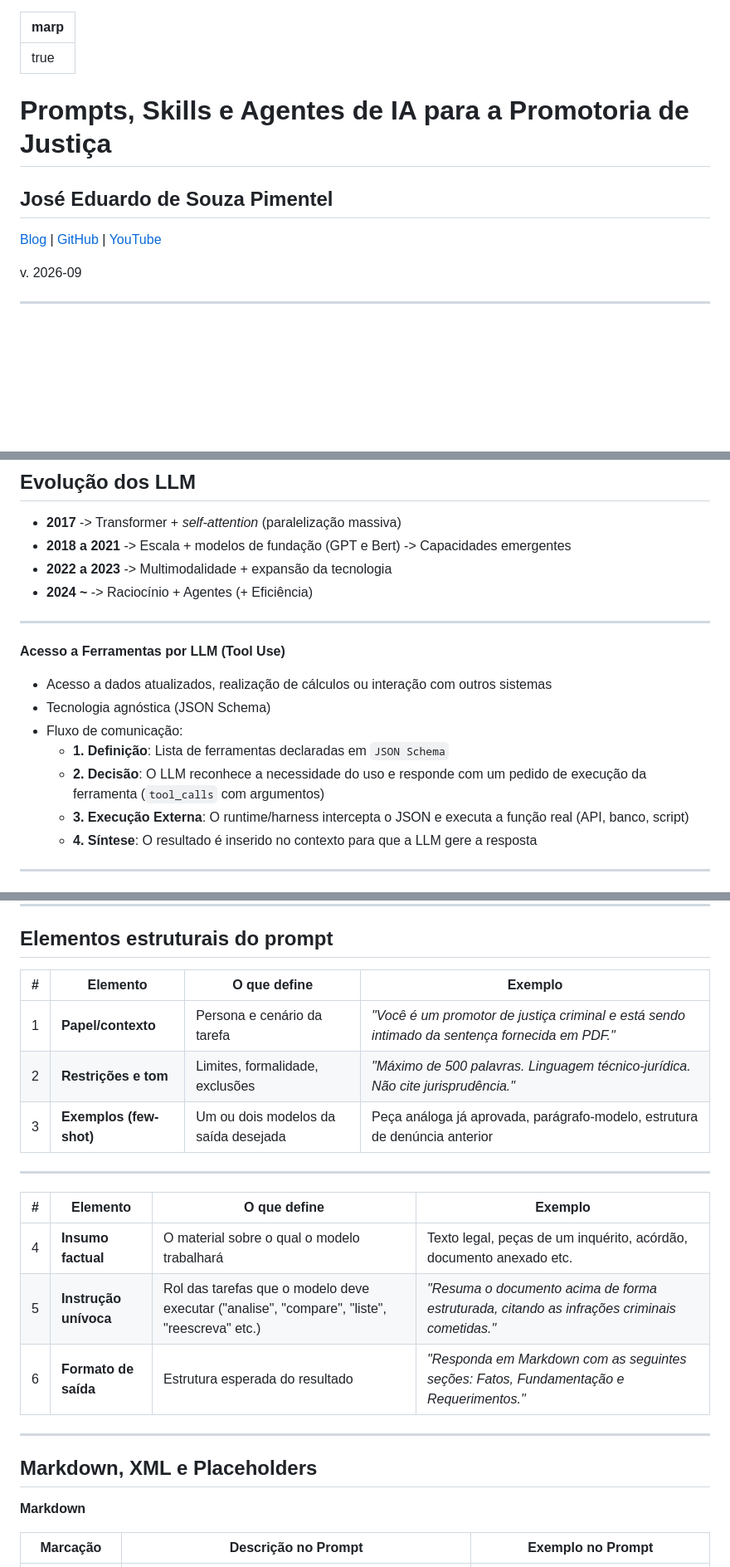
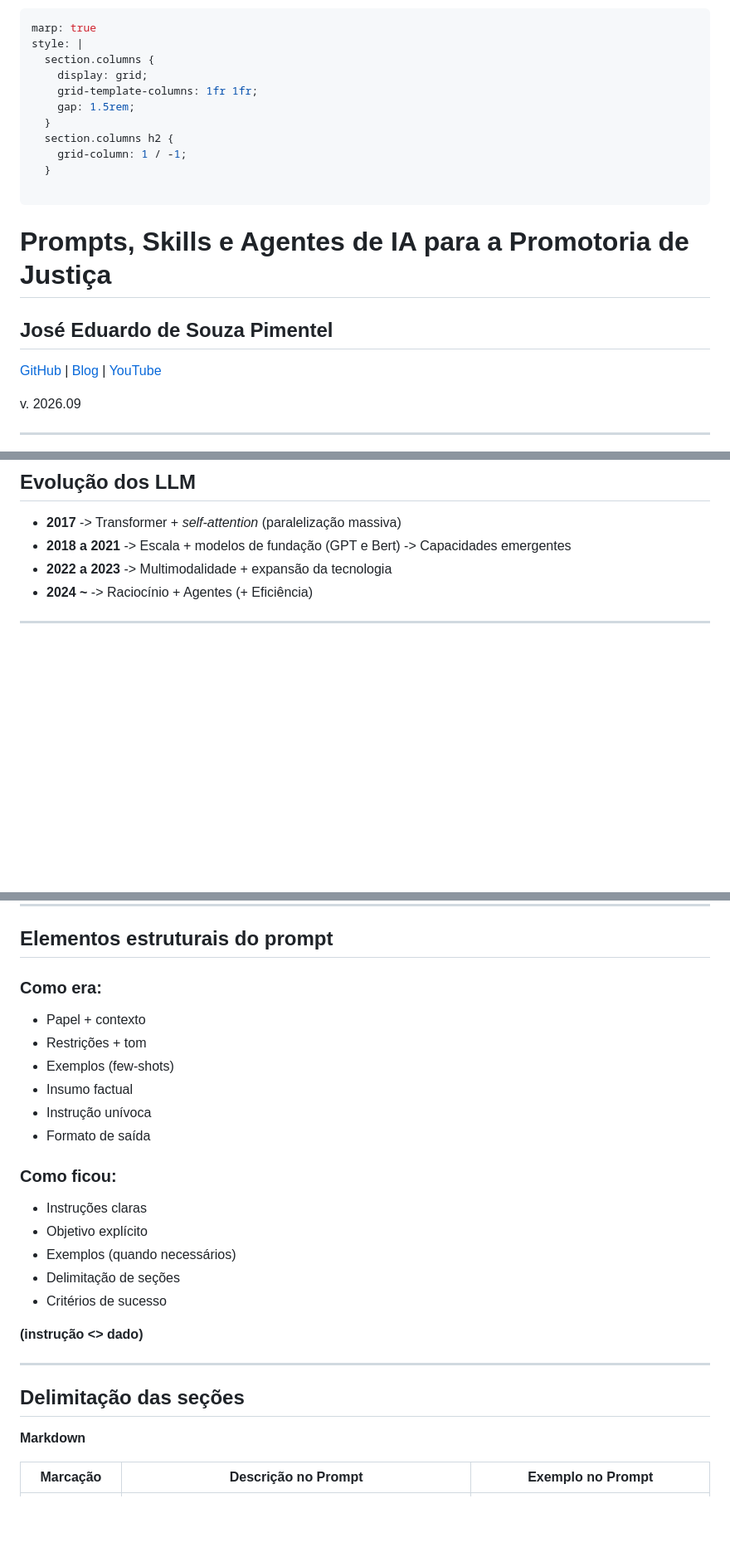
Before and after one commit to jespimentel/ia_agentica, a Markdown page: slides.md, 3 parts joined by grey strips. Shown: that part at 83% size. Drawn GitHub-style; blank space fills up the shorter version.

```diff
--- a/slides.md
+++ b/slides.md
@@ -1,5 +1,14 @@
 ---
 marp: true
+style: |
+  section.columns {
+    display: grid;
+    grid-template-columns: 1fr 1fr;
+    gap: 1.5rem;
+  }
+  section.columns h2 {
+    grid-column: 1 / -1;
+  }
 
 ---
 
@@ -7,9 +16,9 @@ marp: true
 
 ## José Eduardo de Souza Pimentel
 
-[Blog](https://jespimentel.blogspot.com/) | [GitHub](https://github.com/jespimentel) | [YouTube](https://www.youtube.com/@jespimentel)
+[GitHub](https://github.com/jespimentel) | [Blog](https://jespimentel.blogspot.com/) | [YouTube](https://www.youtube.com/@jespimentel)
 
-v. 2026-09
+v. 2026.09
 
 ---
 
@@ -40,18 +50,6 @@ v. 2026-09
 
 ---
 
-**Acesso a Ferramentas por LLM (Tool Use)**
-
-- Acesso a dados atualizados, realização de cálculos ou interação com outros sistemas
-- Tecnologia agnóstica (JSON Schema)
-- Fluxo de comunicação:
-    - **1. Definição**: Lista de ferramentas declaradas em `JSON Schema`
-    - **2. Decisão**: O LLM reconhece a necessidade do uso e responde com um pedido de execução da ferramenta (`tool_calls` com argumentos)
-    - **3. Execução Externa**: O runtime/harness intercepta o JSON e executa a função real (API, banco, script)
-    - **4. Síntese**: O resultado é inserido no contexto para que a LLM gere a resposta
-
----
-
 ![bg fit](img/agentes.jpg)
 
 ---
@@ -77,22 +77,33 @@ v. 2026-09
 ## Elementos estruturais do prompt
 
-| # | Elemento | O que define | Exemplo |
-|---|----------|--------------|---------|
-| 1 | **Papel/contexto** | Persona e cenário da tarefa | *"Você é um promotor de justiça criminal e está sendo intimado da sentença fornecida em PDF."* |
-| 2 | **Restrições e tom** | Limites, formalidade, exclusões | *"Máximo de 500 palavras. Linguagem técnico-jurídica. Não cite jurisprudência."* |
-| 3 | **Exemplos (few-shot)** | Um ou dois modelos da saída desejada | Peça análoga já aprovada, parágrafo-modelo, estrutura de denúncia anterior |
+<div>
+
+### Como era:
+- Papel + contexto
+- Restrições + tom
+- Exemplos (few-shots)
+- Insumo factual
+- Instrução unívoca
+- Formato de saída
+
+</div>
+
+<div>
+
+### Como ficou:
+- Instruções claras
+- Objetivo explícito
+- Exemplos (quando necessários)
+- Delimitação de seções
+- Critérios de sucesso
+
+**(instrução <> dado)**
+
+</div>
 
 ---
 
-| # | Elemento | O que define | Exemplo |
-|---|----------|--------------|---------|
-| 4 | **Insumo factual** | O material sobre o qual o modelo trabalhará | Texto legal, peças de um inquérito, acórdão, documento anexado etc. |
-| 5 | **Instrução unívoca** | Rol das tarefas que o modelo deve executar ("analise", "compare", "liste", "reescreva" etc.) | *"Resuma o documento acima de forma estruturada, citando as infrações criminais cometidas."* |
-| 6 | **Formato de saída** | Estrutura esperada do resultado | *"Responda em Markdown com as seguintes seções: Fatos, Fundamentação e Requerimentos."* |
-
----
-
-## Markdown, XML e Placeholders
+## Delimitação das seções
 
 **Markdown**
 
```
Also changed, not shown: other parts of slides.md (+32 -19 lines), img/compartilhamento.png (added), 2 other files.
